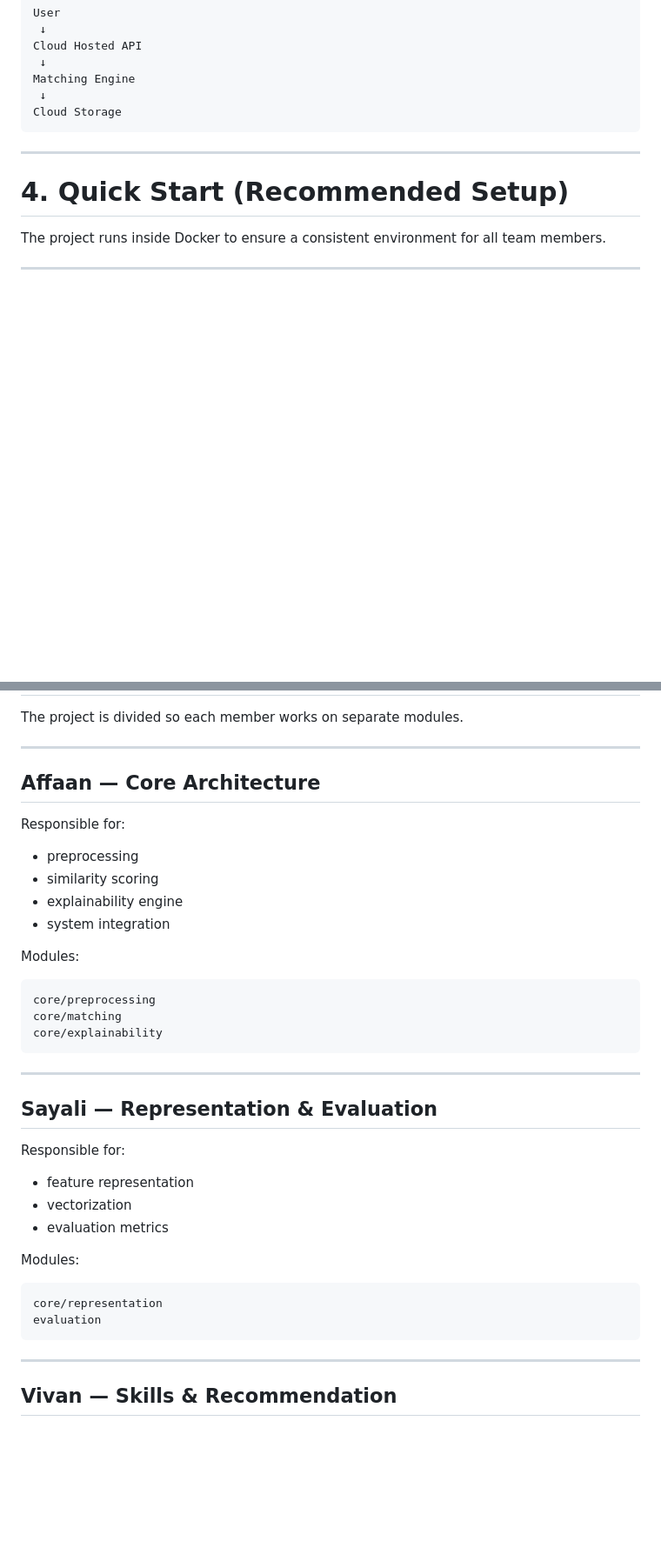
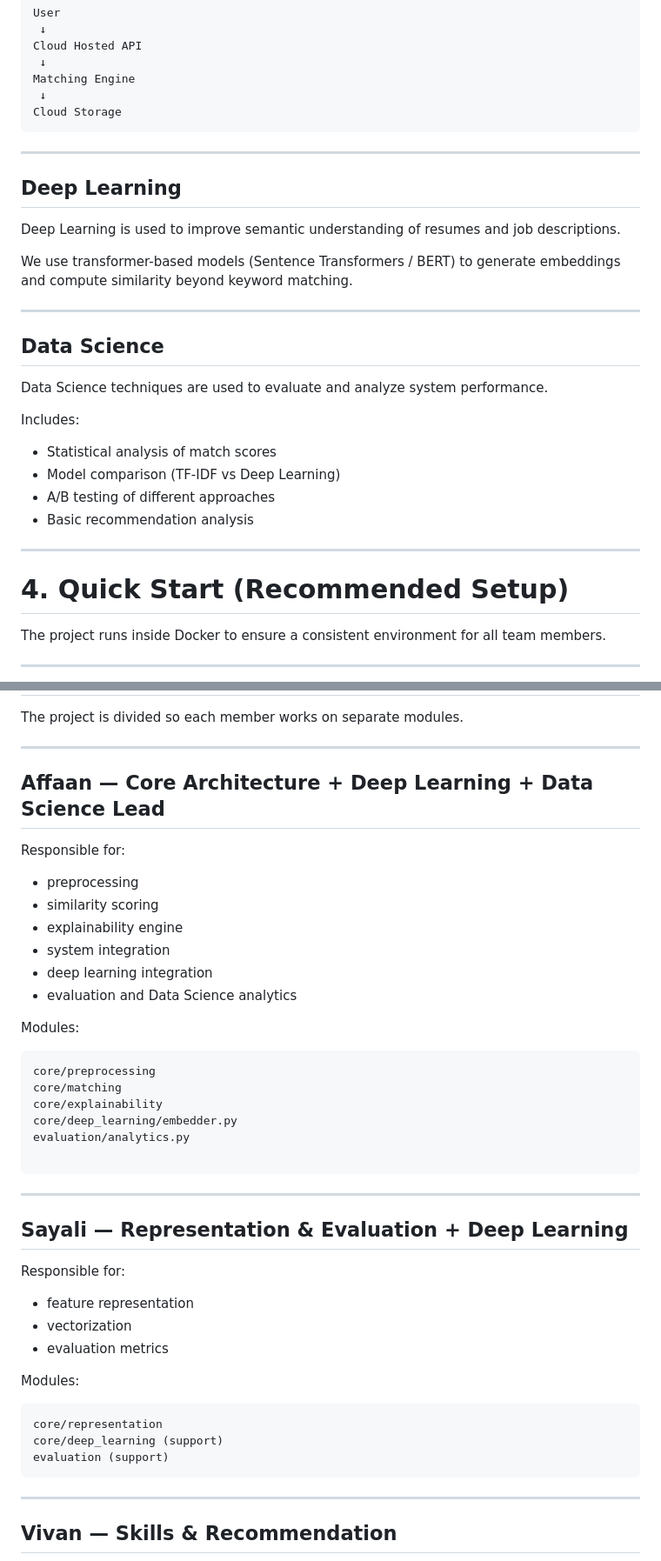
Before and after one commit to melonpan1007/resume-job-matching-engine, a Markdown page: README.md, 2 parts joined by grey strips. Shown at 87% size. Drawn GitHub-style; blank space fills up the shorter version.

````diff
--- a/README.md
+++ b/README.md
@@ -159,7 +159,25 @@ Matching Engine
  ↓
 Cloud Storage
 ```
+---
 
+## Deep Learning
+
+Deep Learning is used to improve semantic understanding of resumes and job descriptions.
+
+We use transformer-based models (Sentence Transformers / BERT) to generate embeddings and compute similarity beyond keyword matching.
+
+---
+
+## Data Science
+
+Data Science techniques are used to evaluate and analyze system performance.
+
+Includes:
+- Statistical analysis of match scores
+- Model comparison (TF-IDF vs Deep Learning)
+- A/B testing of different approaches
+- Basic recommendation analysis
 ---
 
 # 4. Quick Start (Recommended Setup)
@@ -231,14 +249,15 @@ The project is divided so each member works on separate modules.
 
 ---
 
-## Affaan — Core Architecture
-
+## Affaan — Core Architecture + Deep Learning + Data Science Lead
 Responsible for:
 
 - preprocessing
 - similarity scoring
 - explainability engine
 - system integration
+- deep learning integration
+- evaluation and Data Science analytics
 
 Modules:
 
@@ -246,11 +265,14 @@ Modules:
 core/preprocessing
 core/matching
 core/explainability
+core/deep_learning/embedder.py
+evaluation/analytics.py
+
 ```
 
 ---
 
-## Sayali — Representation & Evaluation
+## Sayali — Representation & Evaluation + Deep Learning
 
 Responsible for:
 
@@ -262,7 +284,8 @@ Modules:
 
 ```
 core/representation
-evaluation
+core/deep_learning (support)
+evaluation (support)
 ```
 
 ---
````
Also changed, not shown: other parts of README.md (+43 -5 lines).
